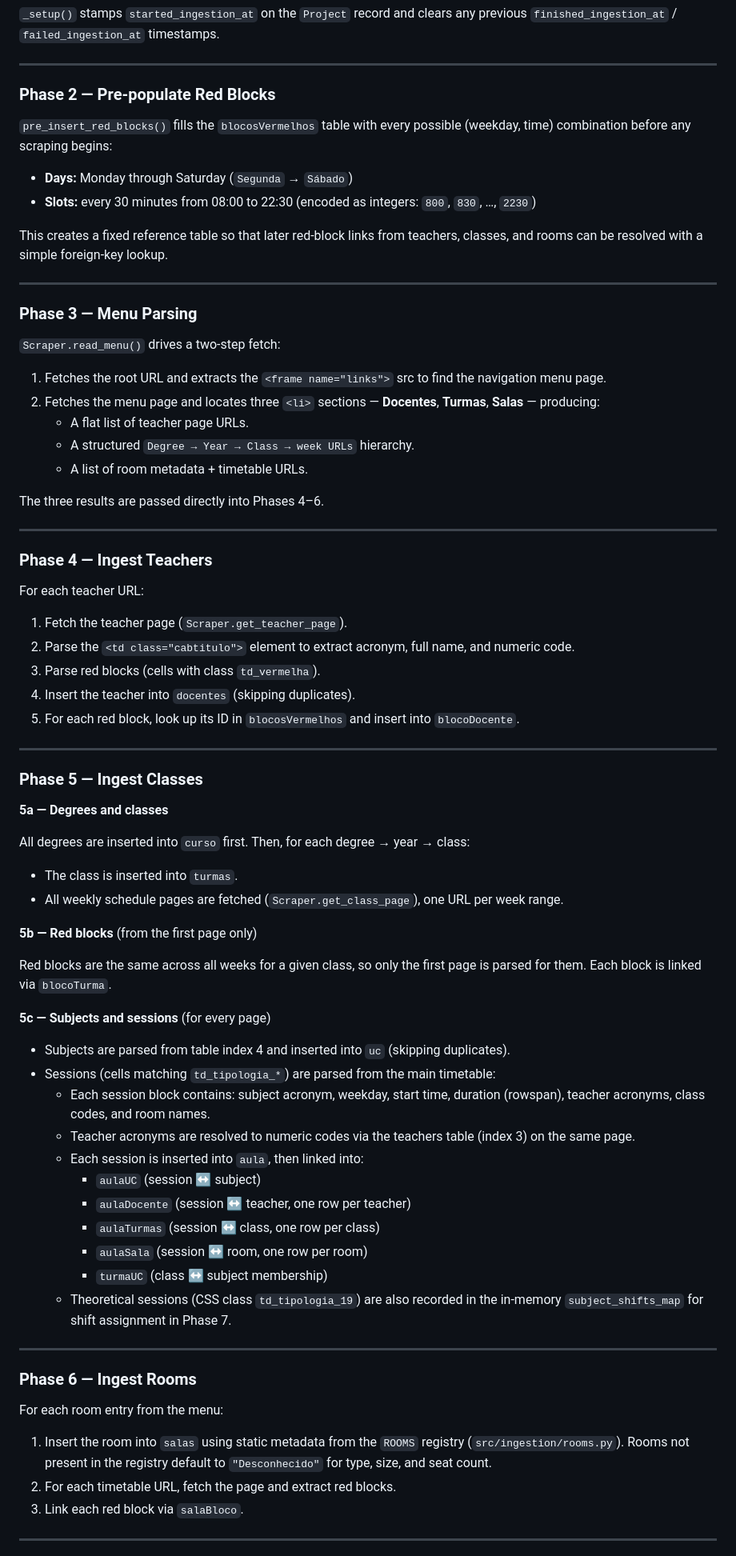
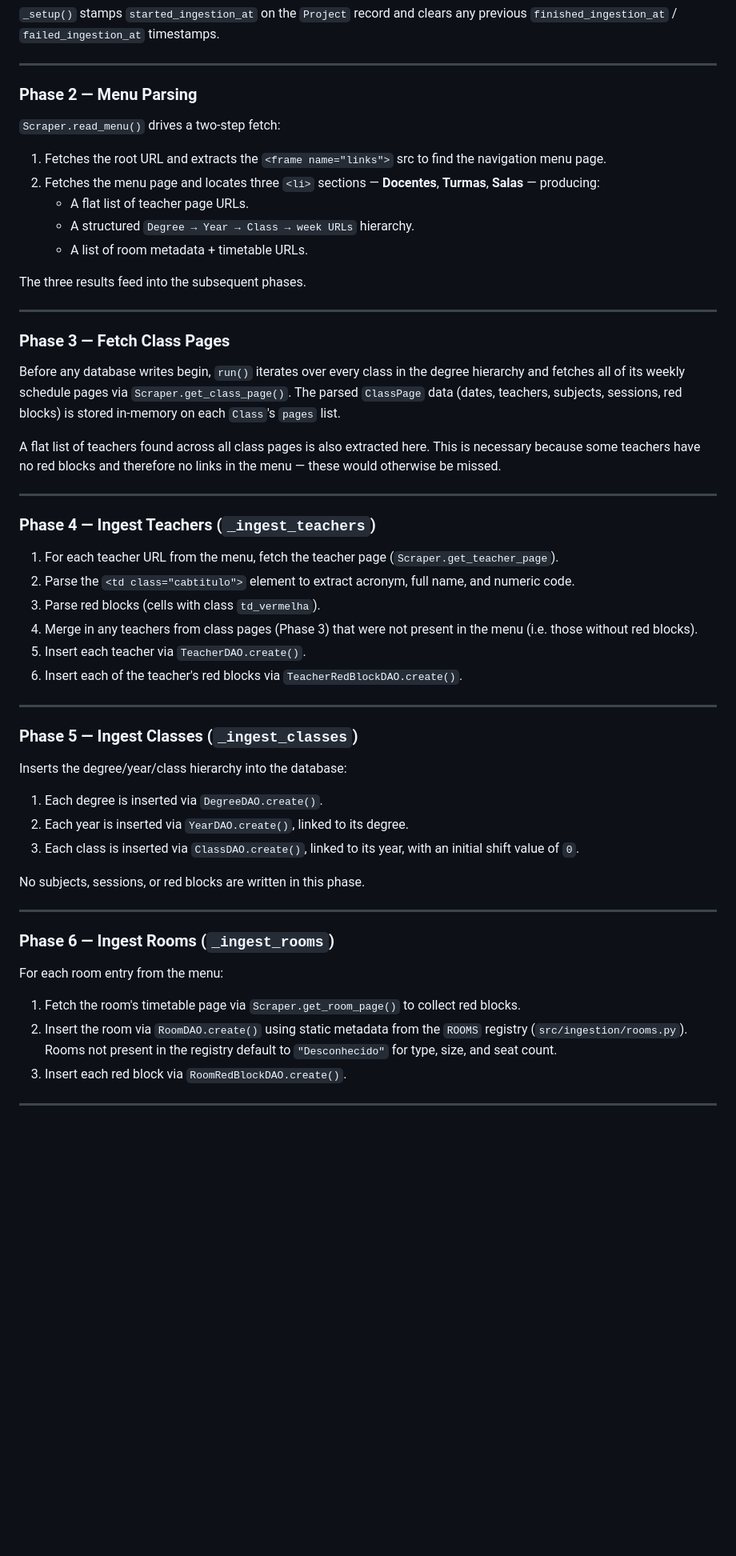
Before and after one commit to FEUP-Analise-e-Gestao-de-Horarios/Horarios, a Markdown page: docs/Ingestion.md, the part around one of its changes. Shown at 80% size. GitHub-like rendering; blank space fills up the shorter version.

```diff
--- a/docs/Ingestion.md
+++ b/docs/Ingestion.md
@@ -35,79 +35,58 @@ and creates a `Scraper` pointed at the project's configured URL.
 
 ---
 
-### Phase 2 — Pre-populate Red Blocks
-
-`pre_insert_red_blocks()` fills the `blocosVermelhos` table with every possible (weekday, time) combination before any scraping begins:
-
-- **Days:** Monday through Saturday (`Segunda` → `Sábado`)
-- **Slots:** every 30 minutes from 08:00 to 22:30 (encoded as integers: `800`, `830`, …, `2230`)
-
-This creates a fixed reference table so that later red-block links from teachers, classes, and rooms can be resolved with a simple foreign-key lookup.
-
----
-
-### Phase 3 — Menu Parsing
+### Phase 2 — Menu Parsing
 
 `Scraper.read_menu()` drives a two-step fetch:
 
 1. Fetches the root URL and extracts the `<frame name="links">` src to find the navigation menu page.
 2. Fetches the menu page and locates three `<li>` sections — **Docentes**, **Turmas**, **Salas** — producing:
-    - A flat list of teacher page URLs.
-    - A structured `Degree → Year → Class → week URLs` hierarchy.
-    - A list of room metadata + timetable URLs.
+   - A flat list of teacher page URLs.
+   - A structured `Degree → Year → Class → week URLs` hierarchy.
+   - A list of room metadata + timetable URLs.
 
-The three results are passed directly into Phases 4–6.
+The three results feed into the subsequent phases.
 
 ---
 
-### Phase 4 — Ingest Teachers
+### Phase 3 — Fetch Class Pages
 
-For each teacher URL:
+Before any database writes begin, `run()` iterates over every class in the degree hierarchy and fetches all of its weekly schedule pages via `Scraper.get_class_page()`. The parsed `ClassPage` data (dates, teachers, subjects, sessions, red blocks) is stored in-memory on each `Class`'s `pages` list.
 
-1. Fetch the teacher page (`Scraper.get_teacher_page`).
-2. Parse the `<td class="cabtitulo">` element to extract acronym, full name, and numeric code.
-3. Parse red blocks (cells with class `td_vermelha`).
-4. Insert the teacher into `docentes` (skipping duplicates).
-5. For each red block, look up its ID in `blocosVermelhos` and insert into `blocoDocente`.
+A flat list of teachers found across all class pages is also extracted here. This is necessary because some teachers have no red blocks and therefore no links in the menu — these would otherwise be missed.
 
 ---
 
-### Phase 5 — Ingest Classes
+### Phase 4 — Ingest Teachers (`_ingest_teachers`)
 
-**5a — Degrees and classes**
-
-All degrees are inserted into `curso` first. Then, for each degree → year → class:
-
-- The class is inserted into `turmas`.
-- All weekly schedule pages are fetched (`Scraper.get_class_page`), one URL per week range.
-
-**5b — Red blocks** (from the first page only)
-
-Red blocks are the same across all weeks for a given class, so only the first page is parsed for them. Each block is linked via `blocoTurma`.
-
-**5c — Subjects and sessions** (for every page)
-
-- Subjects are parsed from table index 4 and inserted into `uc` (skipping duplicates).
-- Sessions (cells matching `td_tipologia_*`) are parsed from the main timetable:
-    - Each session block contains: subject acronym, weekday, start time, duration (rowspan), teacher acronyms, class codes, and room names.
-    - Teacher acronyms are resolved to numeric codes via the teachers table (index 3) on the same page.
-    - Each session is inserted into `aula`, then linked into:
-        - `aulaUC` (session ↔ subject)
-        - `aulaDocente` (session ↔ teacher, one row per teacher)
-        - `aulaTurmas` (session ↔ class, one row per class)
-        - `aulaSala` (session ↔ room, one row per room)
-        - `turmaUC` (class ↔ subject membership)
-    - Theoretical sessions (CSS class `td_tipologia_19`) are also recorded in the in-memory `subject_shifts_map` for shift assignment in Phase 7.
+1. For each teacher URL from the menu, fetch the teacher page (`Scraper.get_teacher_page`).
+2. Parse the `<td class="cabtitulo">` element to extract acronym, full name, and numeric code.
+3. Parse red blocks (cells with class `td_vermelha`).
+4. Merge in any teachers from class pages (Phase 3) that were not present in the menu (i.e. those without red blocks).
+5. Insert each teacher via `TeacherDAO.create()`.
+6. Insert each of the teacher's red blocks via `TeacherRedBlockDAO.create()`.
 
 ---
 
-### Phase 6 — Ingest Rooms
+### Phase 5 — Ingest Classes (`_ingest_classes`)
+
+Inserts the degree/year/class hierarchy into the database:
+
+1. Each degree is inserted via `DegreeDAO.create()`.
+2. Each year is inserted via `YearDAO.create()`, linked to its degree.
+3. Each class is inserted via `ClassDAO.create()`, linked to its year, with an initial shift value of `0`.
+
+No subjects, sessions, or red blocks are written in this phase.
+
+---
+
+### Phase 6 — Ingest Rooms (`_ingest_rooms`)
 
 For each room entry from the menu:
 
-1. Insert the room into `salas` using static metadata from the `ROOMS` registry (`src/ingestion/rooms.py`). Rooms not present in the registry default to `"Desconhecido"` for type, size, and seat count.
-2. For each timetable URL, fetch the page and extract red blocks.
-3. Link each red block via `salaBloco`.
+1. Fetch the room's timetable page via `Scraper.get_room_page()` to collect red blocks.
+2. Insert the room via `RoomDAO.create()` using static metadata from the `ROOMS` registry (`src/ingestion/rooms.py`). Rooms not present in the registry default to `"Desconhecido"` for type, size, and seat count.
+3. Insert each red block via `RoomRedBlockDAO.create()`.
 
 ---
 
```
Also changed, not shown: other parts of docs/Ingestion.md (+45 -60 lines).
